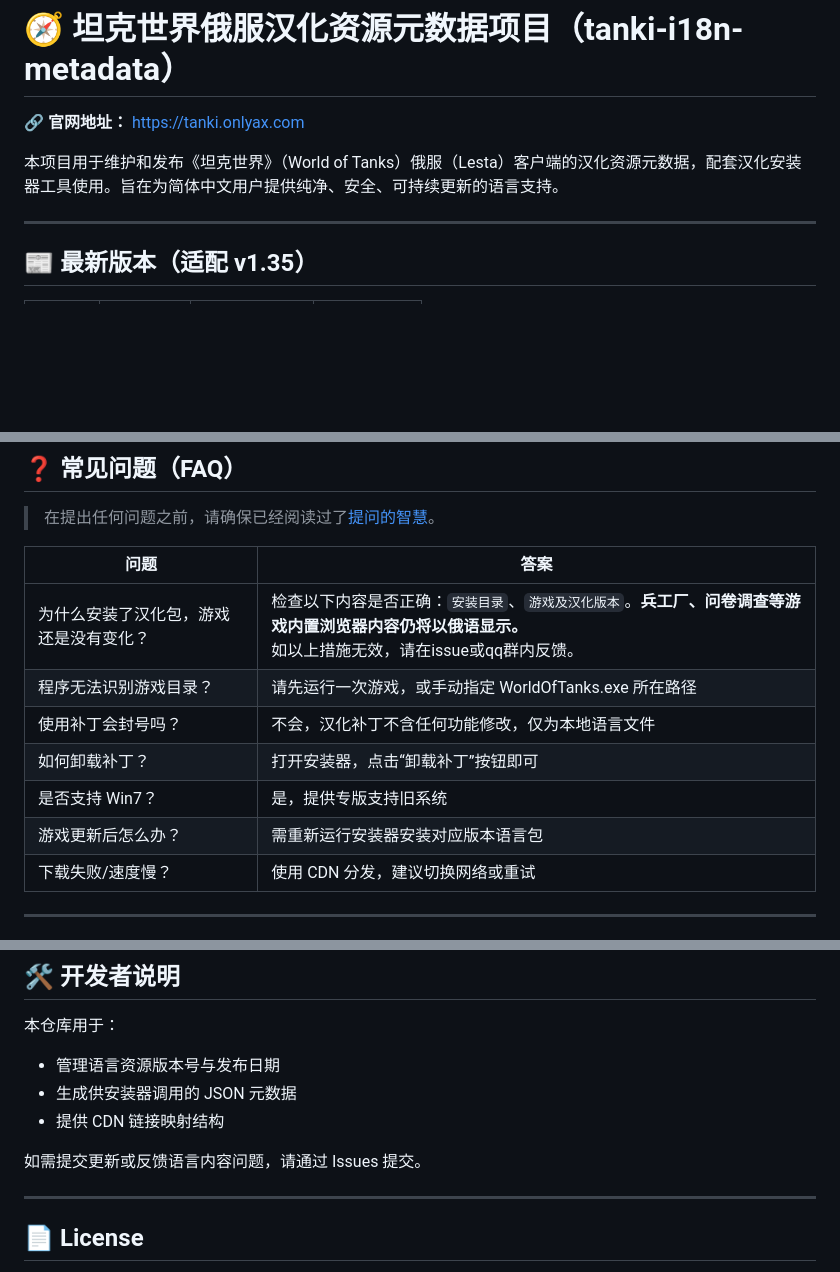
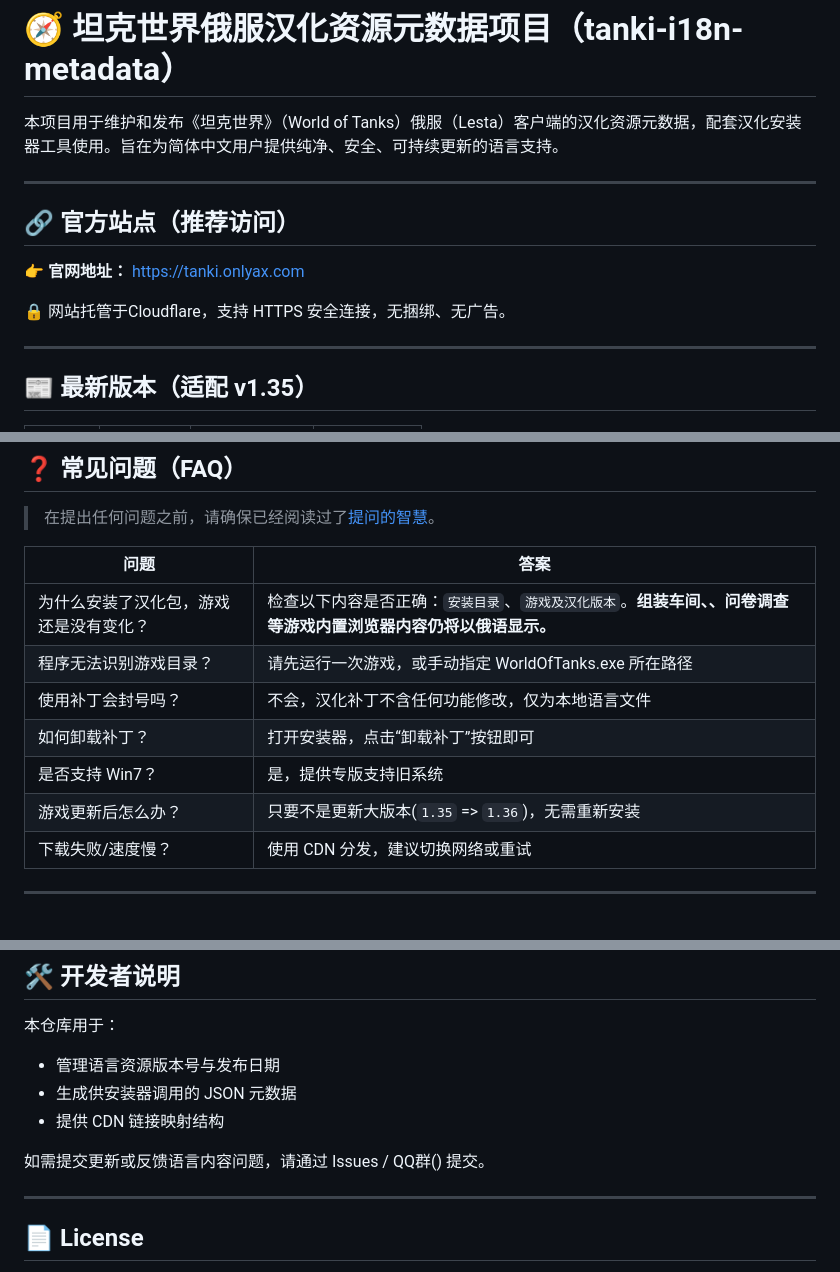
Before and after one commit to AllenXiao95/tanki-i18n-metadata, a Markdown page: readme.md, 3 parts joined by grey strips. GitHub-like rendering; blank space fills up the shorter version.

```diff
--- a/readme.md
+++ b/readme.md
@@ -1,7 +1,13 @@
 # 🧭 坦克世界俄服汉化资源元数据项目（tanki-i18n-metadata）
-🔗 **官网地址：** [https://tanki.onlyax.com](https://tanki.onlyax.com)
+本项目用于维护和发布《坦克世界》（World of Tanks）俄服（Lesta）客户端的汉化资源元数据，配套汉化安装器工具使用。旨在为简体中文用户提供纯净、安全、可持续更新的语言支持。
 
-本项目用于维护和发布《坦克世界》（World of Tanks）俄服（Lesta）客户端的汉化资源元数据，配套汉化安装器工具使用。旨在为简体中文用户提供纯净、安全、可持续更新的语言支持。
+---
+
+## 🔗 官方站点（推荐访问）
+
+👉 **官网地址：** [https://tanki.onlyax.com](https://tanki.onlyax.com)
+
+🔒 网站托管于Cloudflare，支持 HTTPS 安全连接，无捆绑、无广告。
 
 ---
 
@@ -57,12 +63,12 @@
 
 | 问题 | 答案 |
 |------|------|
-| 为什么安装了汉化包，游戏还是没有变化？| 检查以下内容是否正确：`安装目录`、`游戏及汉化版本`。**兵工厂、问卷调查等游戏内置浏览器内容仍将以俄语显示。**<br> 如以上措施无效，请在issue或qq群内反馈。 |
+| 为什么安装了汉化包，游戏还是没有变化？| 检查以下内容是否正确：`安装目录`、`游戏及汉化版本`。**组装车间、、问卷调查等游戏内置浏览器内容仍将以俄语显示。** |
 | 程序无法识别游戏目录？ | 请先运行一次游戏，或手动指定 WorldOfTanks.exe 所在路径 |
 | 使用补丁会封号吗？ | 不会，汉化补丁不含任何功能修改，仅为本地语言文件 |
 | 如何卸载补丁？ | 打开安装器，点击“卸载补丁”按钮即可 |
 | 是否支持 Win7？ | 是，提供专版支持旧系统 |
-| 游戏更新后怎么办？ | 需重新运行安装器安装对应版本语言包 |
+| 游戏更新后怎么办？ | 只要不是更新大版本(`1.35` => `1.36`)，无需重新安装 |
 | 下载失败/速度慢？ | 使用 CDN 分发，建议切换网络或重试 |
 
 ---
@@ -87,7 +93,7 @@
 - 生成供安装器调用的 JSON 元数据
 - 提供 CDN 链接映射结构
 
-如需提交更新或反馈语言内容问题，请通过 Issues 提交。
+如需提交更新或反馈语言内容问题，请通过 Issues / QQ群() 提交。
 
 ---
 
```
